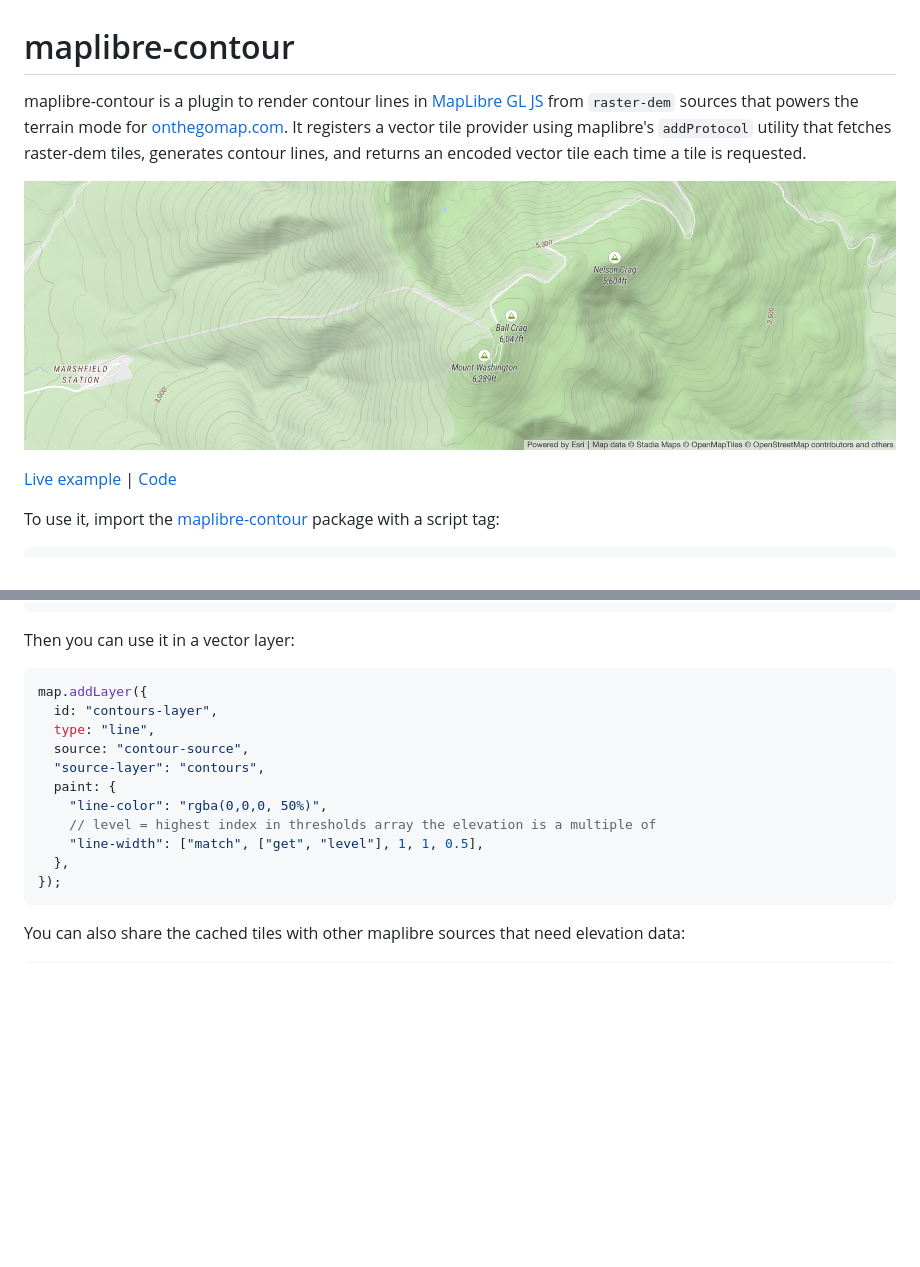
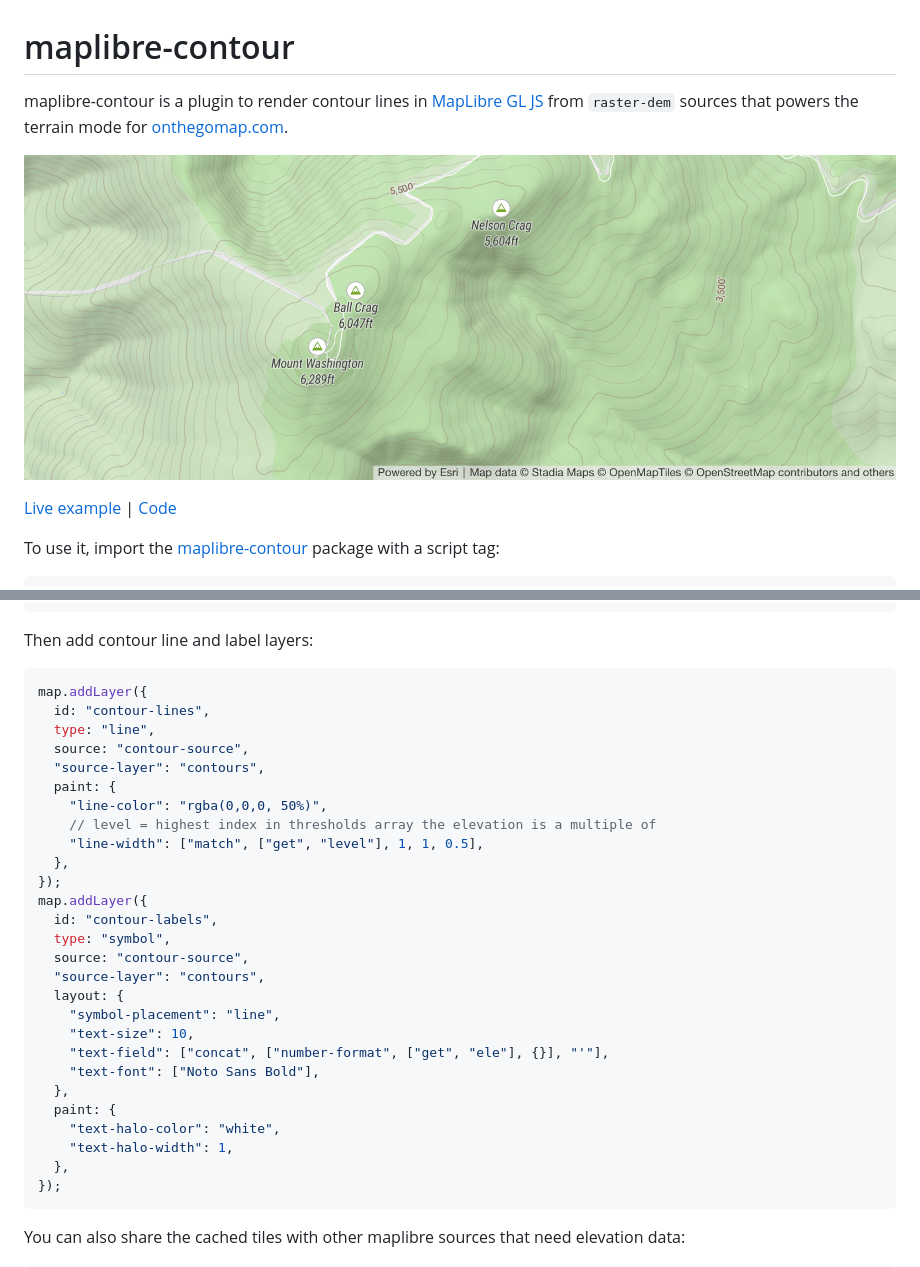
Before and after one commit to onthegomap/maplibre-contour, a Markdown page: README.md, 2 parts joined by grey strips. GitHub-like rendering; pictures changed too: demo.png; blank space fills up the shorter version.

Commit message:
readme tweaks

````diff
--- a/README.md
+++ b/README.md
@@ -1,6 +1,6 @@
 # maplibre-contour
 
-maplibre-contour is a plugin to render contour lines in [MapLibre GL JS](https://github.com/maplibre/maplibre-gl-js) from `raster-dem` sources that powers the terrain mode for [onthegomap.com](https://onthegomap.com). It registers a vector tile provider using maplibre's `addProtocol` utility that fetches raster-dem tiles, generates contour lines, and returns an encoded vector tile each time a tile is requested.
+maplibre-contour is a plugin to render contour lines in [MapLibre GL JS](https://github.com/maplibre/maplibre-gl-js) from `raster-dem` sources that powers the terrain mode for [onthegomap.com](https://onthegomap.com).
 
 ![Topographic map of Mount Washington](demo.png)
 
@@ -60,11 +60,11 @@ map.addSource("contour-source", {
 });
 ```
 
-Then you can use it in a vector layer:
+Then add contour line and label layers:
 
 ```js
 map.addLayer({
-  id: "contours-layer",
+  id: "contour-lines",
   type: "line",
   source: "contour-source",
   "source-layer": "contours",
@@ -72,6 +72,22 @@ map.addLayer({
     "line-color": "rgba(0,0,0, 50%)",
     // level = highest index in thresholds array the elevation is a multiple of
     "line-width": ["match", ["get", "level"], 1, 1, 0.5],
+  },
+});
+map.addLayer({
+  id: "contour-labels",
+  type: "symbol",
+  source: "contour-source",
+  "source-layer": "contours",
+  layout: {
+    "symbol-placement": "line",
+    "text-size": 10,
+    "text-field": ["concat", ["number-format", ["get", "ele"], {}], "'"],
+    "text-font": ["Noto Sans Bold"],
+  },
+  paint: {
+    "text-halo-color": "white",
+    "text-halo-width": 1,
   },
 });
 ```
````
Also changed, not shown: other parts of README.md (+17 -9 lines), architecture.png (added).
